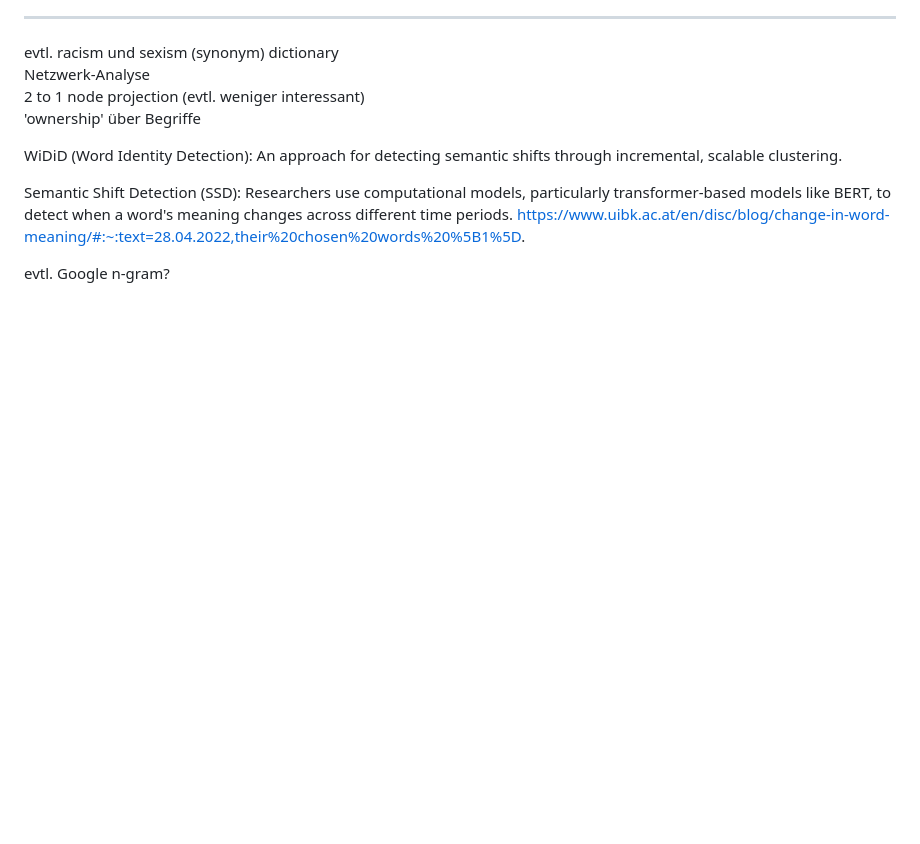
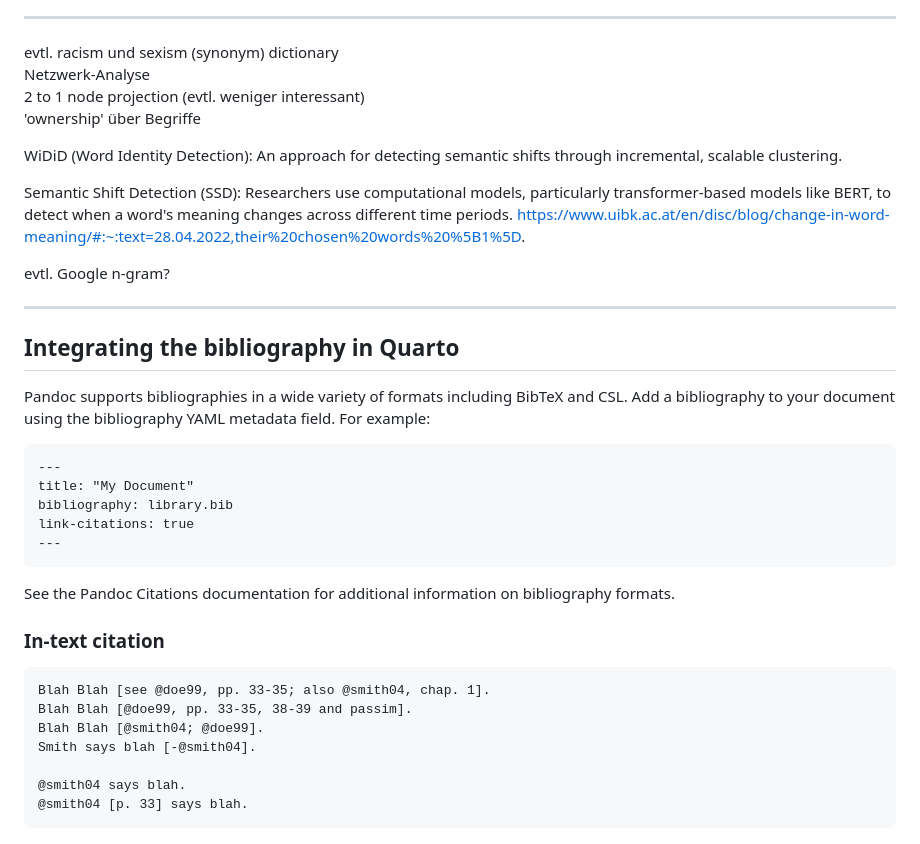
Before and after one commit to lbatschelet/feminizide_in_medien, a Markdown page: README.md, the part around the change. GitHub-like rendering; blank space fills up the shorter version.

Commit message:
Documented Quarto bib integration and usage

````diff
--- a/README.md
+++ b/README.md
@@ -89,3 +89,33 @@ Semantic Shift Detection (SSD): Researchers use computational models, particular
 https://www.uibk.ac.at/en/disc/blog/change-in-word-meaning/#:~:text=28.04.2022,their%20chosen%20words%20%5B1%5D.
 
 evtl. Google n-gram?
+
+---
+
+<!-- für uns -->
+
+## Integrating the bibliography in Quarto
+
+Pandoc supports bibliographies in a wide variety of formats including BibTeX and CSL. Add a bibliography to your document using the bibliography YAML metadata field. For example:
+
+```
+---
+title: "My Document"
+bibliography: library.bib
+link-citations: true
+---
+```
+
+See the Pandoc Citations documentation for additional information on bibliography formats.
+
+### In-text citation
+
+```
+Blah Blah [see @doe99, pp. 33-35; also @smith04, chap. 1].
+Blah Blah [@doe99, pp. 33-35, 38-39 and passim].
+Blah Blah [@smith04; @doe99].
+Smith says blah [-@smith04].
+
+@smith04 says blah.
+@smith04 [p. 33] says blah.
+```
````
